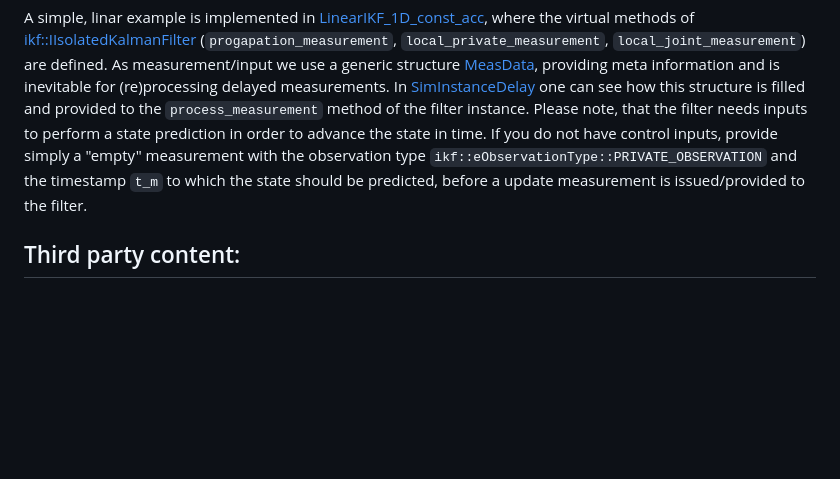
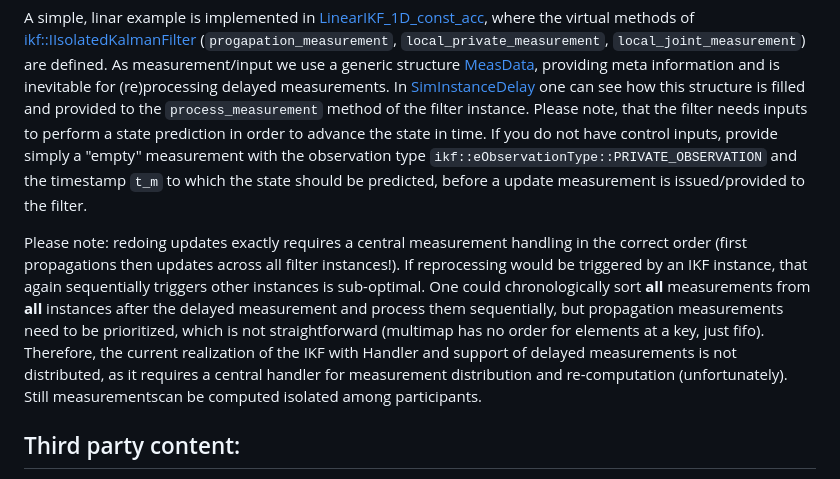
Before and after one commit to aau-cns/ikf_lib, a Markdown page: README.md, the part around the change. GitHub-like rendering; blank space fills up the shorter version.

Commit message:
[DOC] readme update

```diff
--- a/README.md
+++ b/README.md
@@ -52,6 +52,11 @@ The `Isolated Kalman Filter` can be used in estimation problems, where individua
 
 A simple, linar example is implemented in [LinearIKF_1D_const_acc](./source/examples/ikf_delay_cmd/include/LinearIKF_1D_const_acc.hpp), where the virtual methods of [ikf::IIsolatedKalmanFilter](./source//ikf/include/ikf/Estimator/IIsolatedKalmanFilter.hpp) (`progapation_measurement`, `local_private_measurement`, `local_joint_measurement`)  are defined. As measurement/input we use a generic structure [MeasData](./source//ikf/include/ikf/Measurement/MeasData.hpp), providing meta information and is inevitable for (re)processing delayed measurements. In [SimInstanceDelay](./source/examples/ikf_delay_cmd/include/SimInstanceDelay.hpp) one can see how this structure is filled and provided to the `process_measurement` method of the filter instance. Please note, that the filter needs inputs to perform a state prediction in order to advance the state in time. If you do not have control inputs, provide simply a "empty"  measurement with the observation type `ikf::eObservationType::PRIVATE_OBSERVATION` and the timestamp `t_m` to which the state should be predicted, before a update measurement is issued/provided to the filter.
 
+
+Please note: redoing updates exactly requires a central measurement handling in the correct order (first propagations then updates across all filter instances!).
+If reprocessing would be triggered by an IKF instance,  that again sequentially triggers other instances is sub-optimal. One could chronologically sort **all** measurements from **all** instances after the delayed measurement and process them sequentially, but propagation measurements need to be prioritized, which is not straightforward (multimap has no order for elements at a key, just fifo). Therefore, the current realization of the IKF with Handler and support of delayed measurements is not distributed, as it requires a central handler for
+measurement distribution and re-computation (unfortunately). Still measurementscan be computed isolated among participants.
+
 ## Third party content:
 
 * [eigenmvn](https://github.com/beniz/eigenmvn)
```
